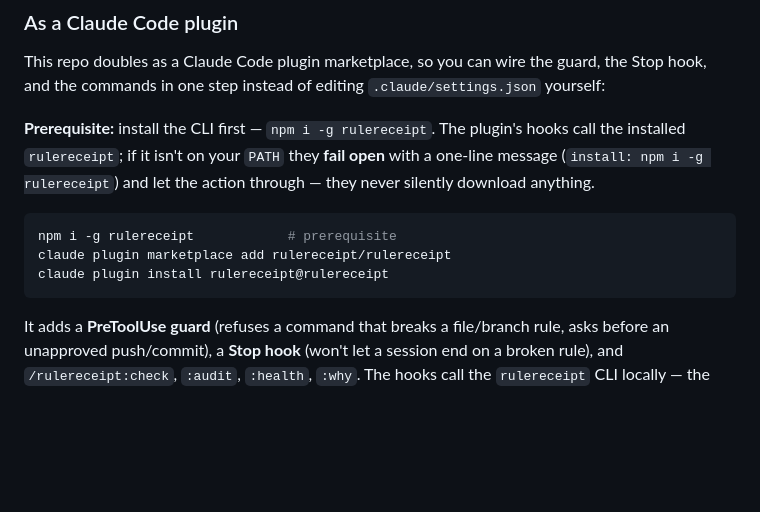
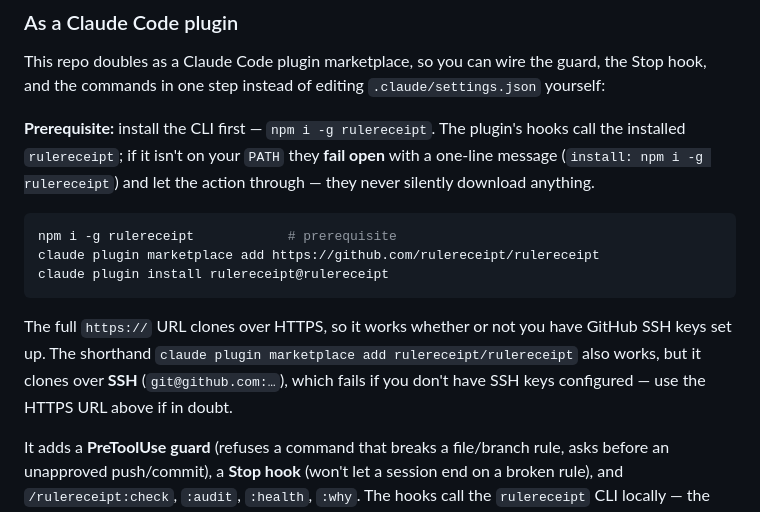
Before and after one commit to rulereceipt/rulereceipt, a Markdown page: README.md, the part around the change. Rendered like a GitHub page; blank space fills up the shorter version.

Commit message:
docs(readme): plugin install via HTTPS marketplace URL (works without SSH keys)
The owner/repo shorthand (rulereceipt/rulereceipt) clones over SSH, which fails
for users without GitHub SSH keys. Lead with the full https:// marketplace URL,
which clones over HTTPS and needs no keys for a public repo; note the SSH caveat.

````diff
--- a/README.md
+++ b/README.md
@@ -468,9 +468,14 @@ never silently download anything.
 
 ```bash
 npm i -g rulereceipt            # prerequisite
-claude plugin marketplace add rulereceipt/rulereceipt
+claude plugin marketplace add https://github.com/rulereceipt/rulereceipt
 claude plugin install rulereceipt@rulereceipt
 ```
+
+The full `https://` URL clones over HTTPS, so it works whether or not you have
+GitHub SSH keys set up. The shorthand `claude plugin marketplace add
+rulereceipt/rulereceipt` also works, but it clones over **SSH** (`git@github.com:…`),
+which fails if you don't have SSH keys configured — use the HTTPS URL above if in doubt.
 
 It adds a **PreToolUse guard** (refuses a command that breaks a file/branch rule, asks
 before an unapproved push/commit), a **Stop hook** (won't let a session end on a broken
````
